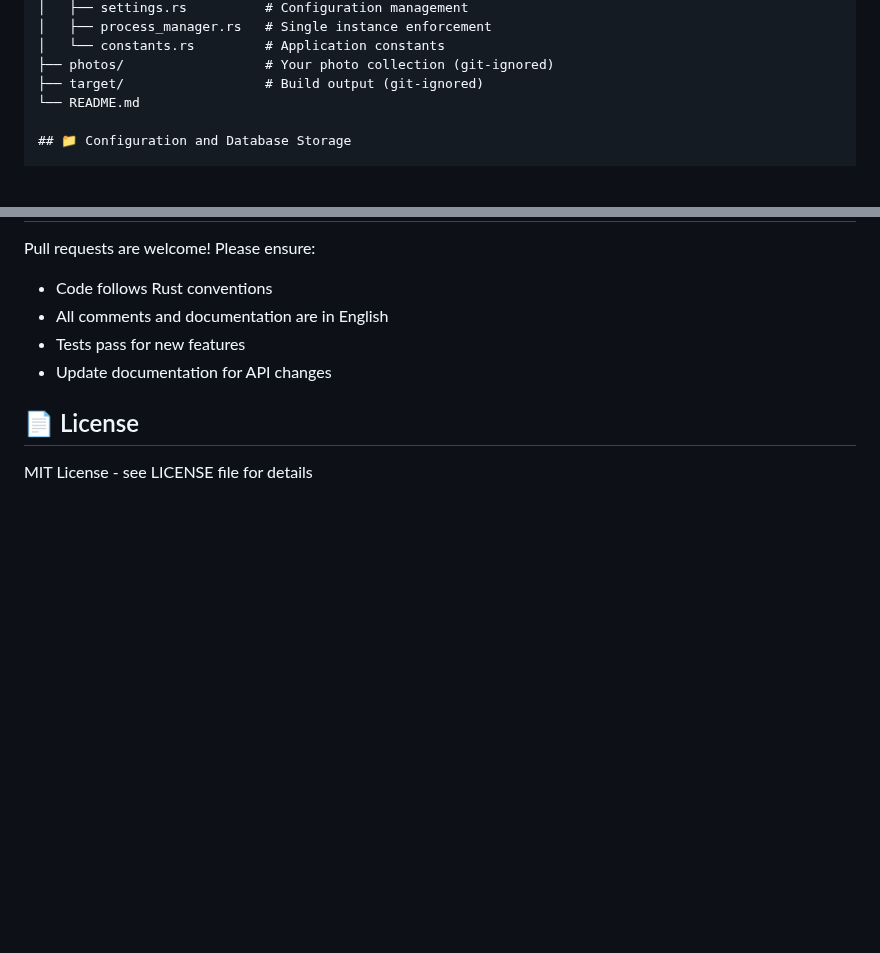
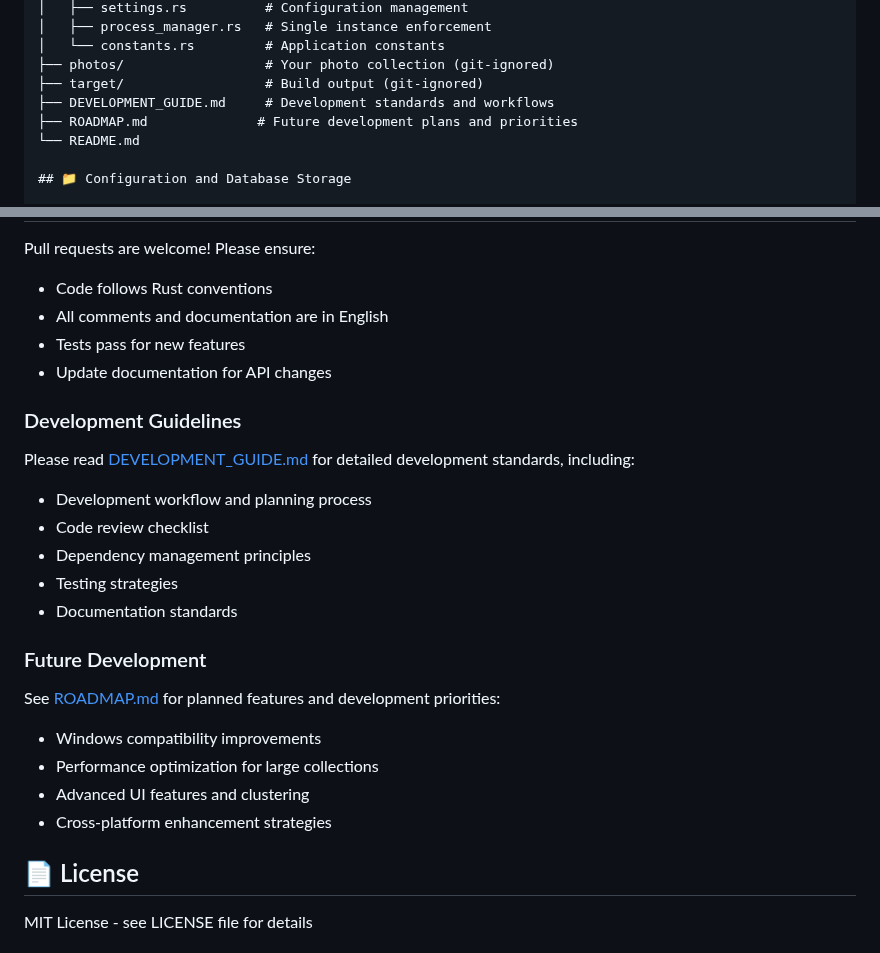
Before and after one commit to Dmitriy-Romanov/photomap, a Markdown page: README.md, 2 parts joined by grey strips. GitHub-like rendering; blank space fills up the shorter version.

```diff
--- a/README.md
+++ b/README.md
@@ -95,6 +95,8 @@ photomap/
 │   └── constants.rs         # Application constants
 ├── photos/                  # Your photo collection (git-ignored)
 ├── target/                  # Build output (git-ignored)
+├── DEVELOPMENT_GUIDE.md     # Development standards and workflows
+├── ROADMAP.md              # Future development plans and priorities
 └── README.md
 
 ## 📁 Configuration and Database Storage
@@ -309,6 +311,21 @@ Pull requests are welcome! Please ensure:
 - Tests pass for new features
 - Update documentation for API changes
 
+### Development Guidelines
+Please read [DEVELOPMENT_GUIDE.md](DEVELOPMENT_GUIDE.md) for detailed development standards, including:
+- Development workflow and planning process
+- Code review checklist
+- Dependency management principles
+- Testing strategies
+- Documentation standards
+
+### Future Development
+See [ROADMAP.md](ROADMAP.md) for planned features and development priorities:
+- Windows compatibility improvements
+- Performance optimization for large collections
+- Advanced UI features and clustering
+- Cross-platform enhancement strategies
+
 ## 📄 License
 
 MIT License - see LICENSE file for details
```
Also changed, not shown: DEVELOPMENT_GUIDE.md (added, +298 -0 lines), ROADMAP.md (added, +252 -0 lines).
